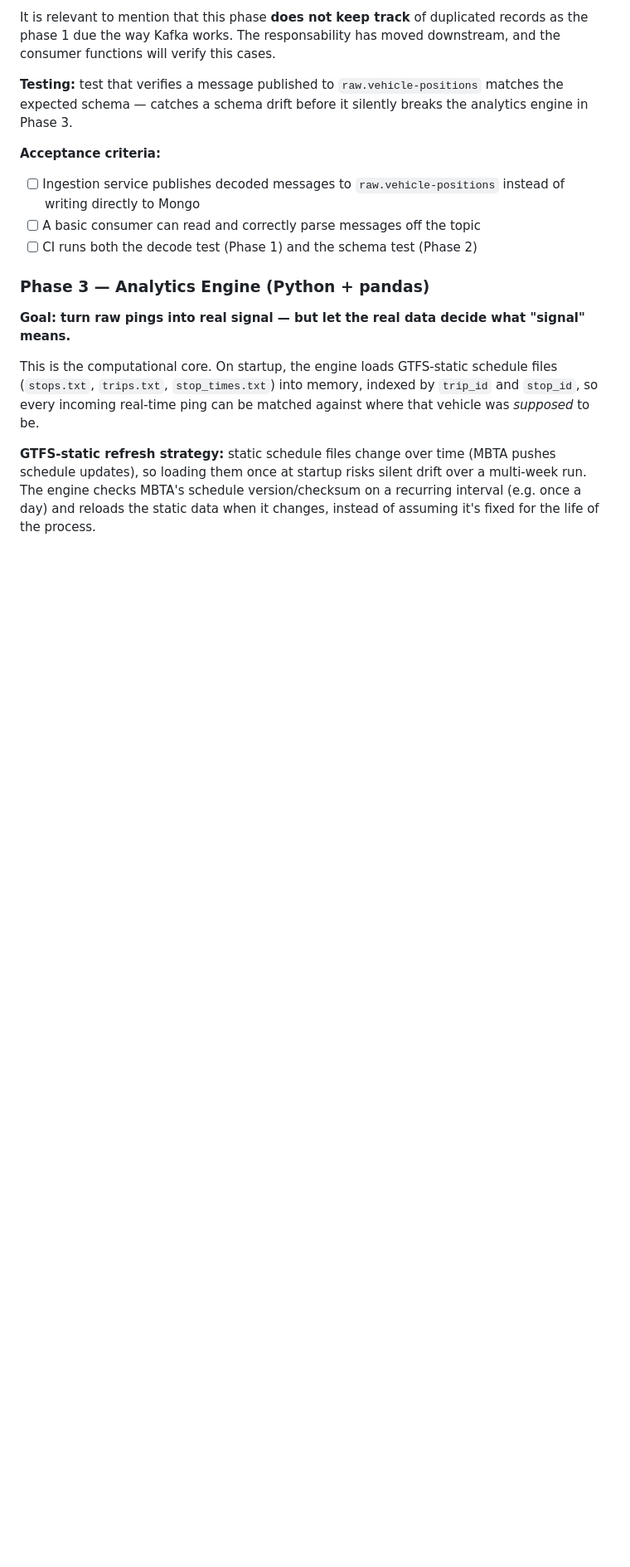
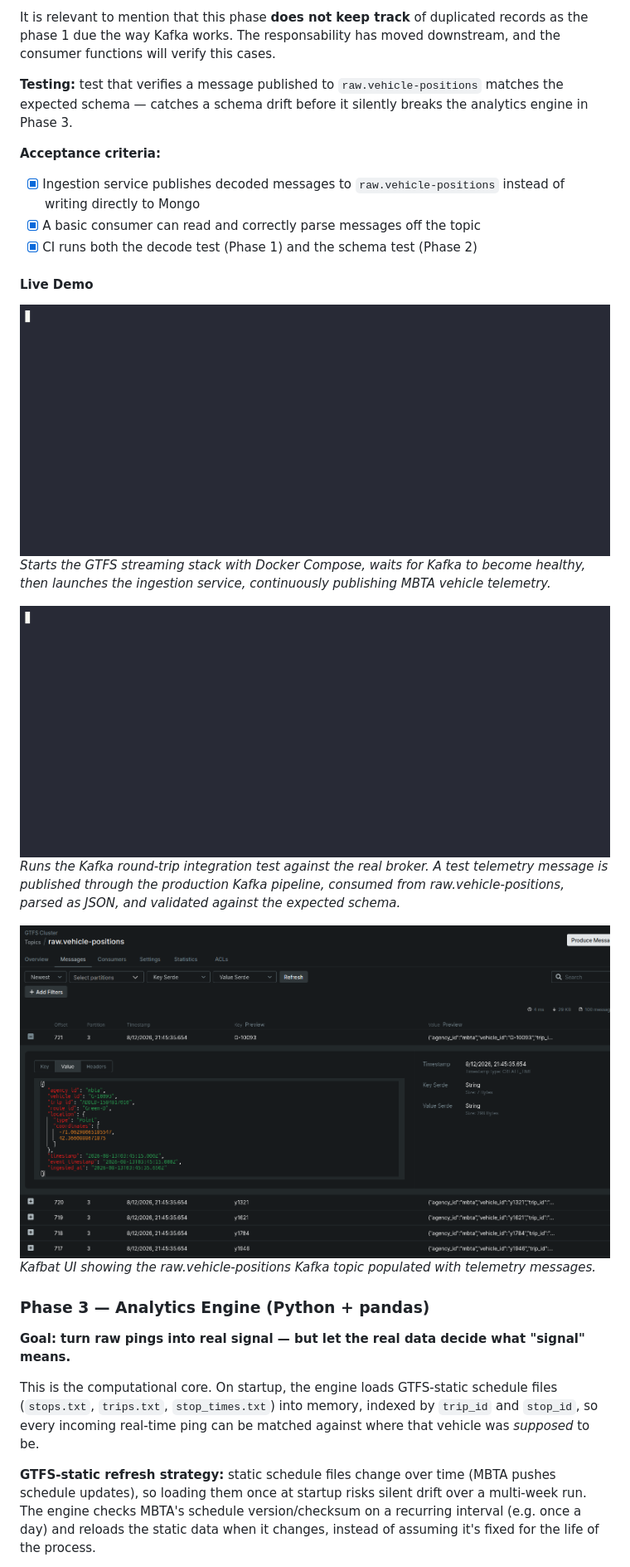
Before and after one commit to EderGtz/GTFS-Realtime-Stream-Engine, a Markdown page: README.md, the part around one of its changes. Shown at 83% size. Rendered like a GitHub page; pictures changed too: docs/phase2_compose.gif (added), docs/phase2_kafkaUI.png (added), docs/phase2_roundtrip.gif (added); blank space fills up the shorter version.

Commit message:
docs: update README with acceptance criteria and add live demo images for Phase 2

```diff
--- a/README.md
+++ b/README.md
@@ -138,9 +138,20 @@ It is relevant to mention that this phase **does not keep track** of duplicated
 **Testing:** test that verifies a message published to `raw.vehicle-positions` matches the expected schema — catches a schema drift before it silently breaks the analytics engine in Phase 3.
 
 **Acceptance criteria:**
-- [ ] Ingestion service publishes decoded messages to `raw.vehicle-positions` instead of writing directly to Mongo
-- [ ] A basic consumer can read and correctly parse messages off the topic
-- [ ] CI runs both the decode test (Phase 1) and the schema test (Phase 2)
+- [x] Ingestion service publishes decoded messages to `raw.vehicle-positions` instead of writing directly to Mongo
+- [x] A basic consumer can read and correctly parse messages off the topic
+- [x] CI runs both the decode test (Phase 1) and the schema test (Phase 2)
+
+#### Live Demo
+
+![Docker Compose and live ingestion](docs/phase2_compose.gif)
+*Starts the GTFS streaming stack with Docker Compose, waits for Kafka to become healthy, then launches the ingestion service, continuously publishing MBTA vehicle telemetry.*
+
+![Kafka round-trip integration test](docs/phase2_roundtrip.gif)
+*Runs the Kafka round-trip integration test against the real broker. A test telemetry message is published through the production Kafka pipeline, consumed from raw.vehicle-positions, parsed as JSON, and validated against the expected schema.*
+
+![Kafka round-trip integration test](docs/phase2_kafkaUI.png)
+*Kafbat UI showing the raw.vehicle-positions Kafka topic populated with telemetry messages.*
 
 ### Phase 3 — Analytics Engine (Python + pandas)
 
```
Also changed, not shown: other parts of README.md (+7 -2 lines).
